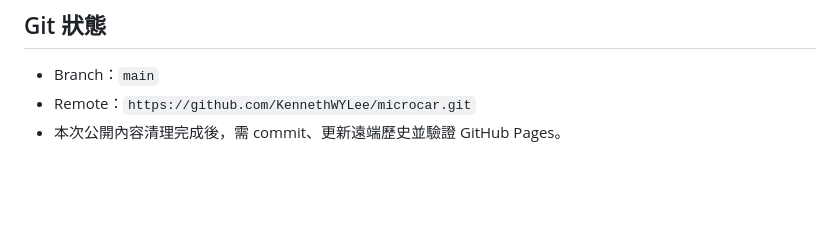
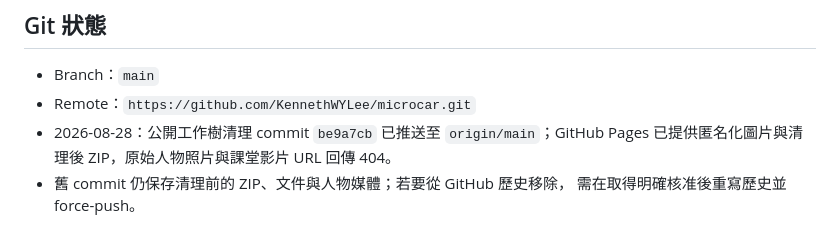
Before and after one commit to KennethWYLee/microcar, a Markdown page: PROJECT.md, the part around the change. GitHub-like rendering; blank space fills up the shorter version.

Commit message:
Record public asset cleanup status

```diff
--- a/PROJECT.md
+++ b/PROJECT.md
@@ -62,4 +62,7 @@ python -B tools/verify_site.py
 
 - Branch：`main`
 - Remote：`https://github.com/KennethWYLee/microcar.git`
-- 本次公開內容清理完成後，需 commit、更新遠端歷史並驗證 GitHub Pages。
+- 2026-08-28：公開工作樹清理 commit `be9a7cb` 已推送至 `origin/main`；GitHub
+  Pages 已提供匿名化圖片與清理後 ZIP，原始人物照片與課堂影片 URL 回傳 404。
+- 舊 commit 仍保存清理前的 ZIP、文件與人物媒體；若要從 GitHub 歷史移除，
+  需在取得明確核准後重寫歷史並 force-push。
```
